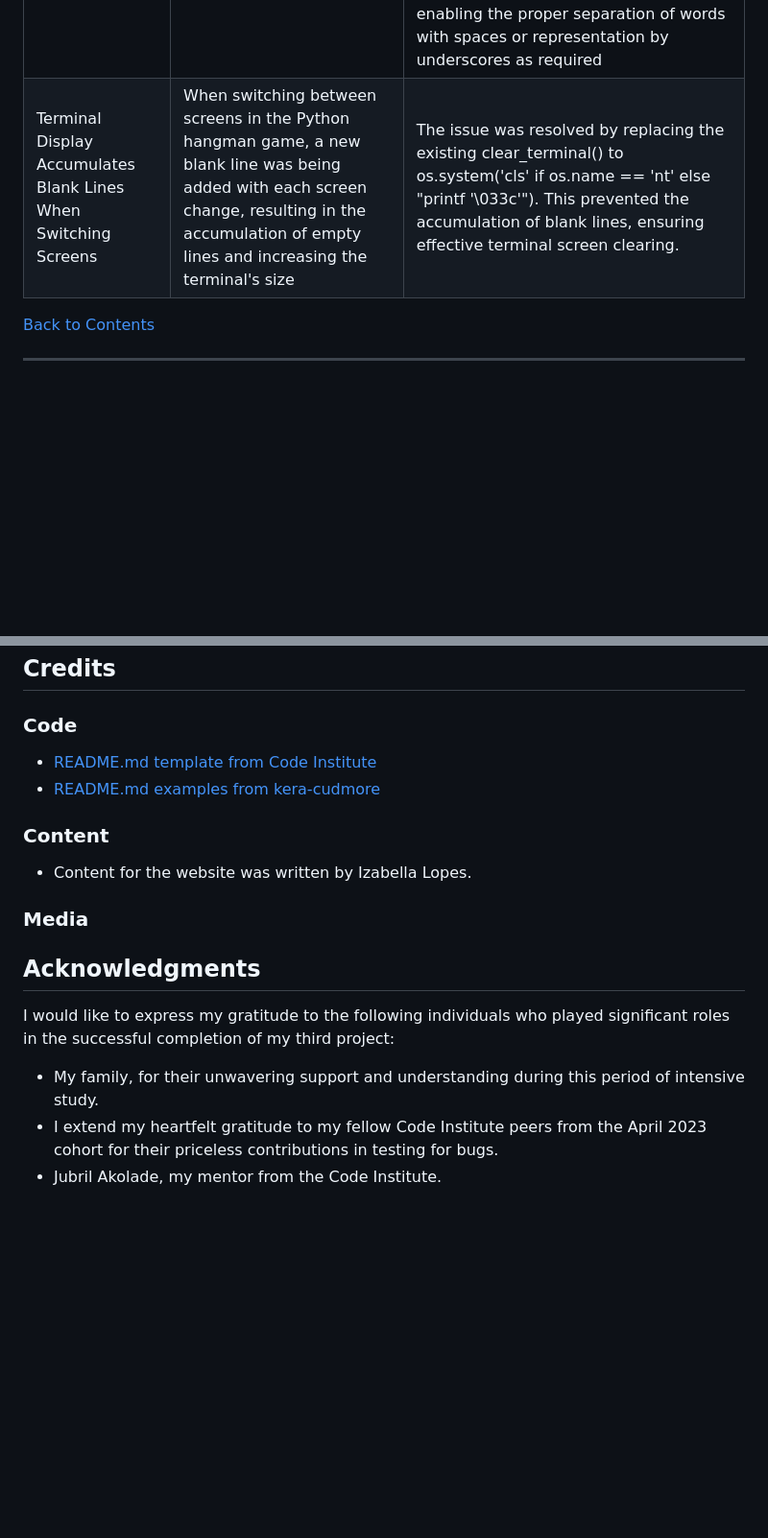
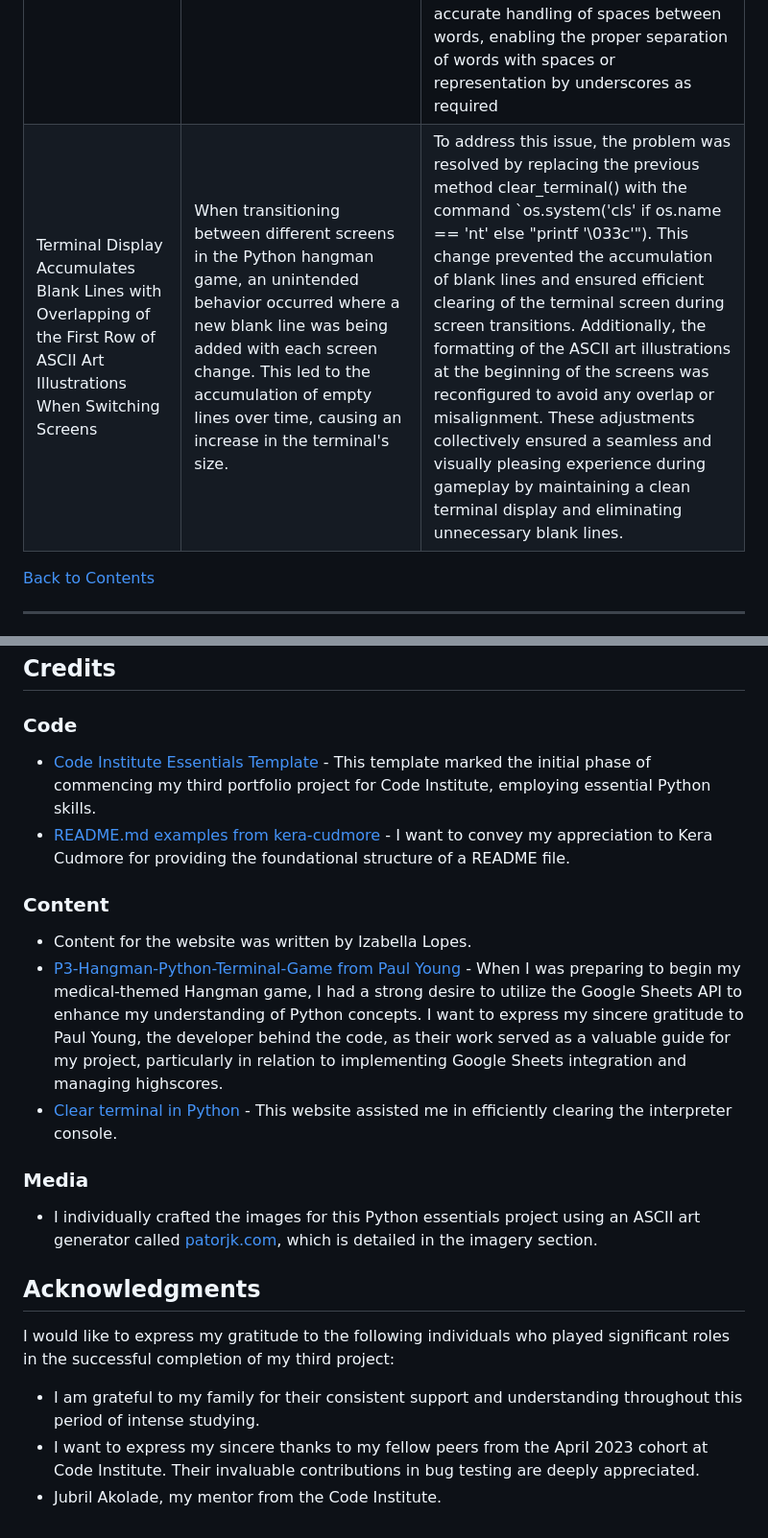
Before and after one commit to IzabellaLopes/medical-hangman, a Markdown page: README.md, 2 parts joined by grey strips. Shown at 96% size. Rendered like a GitHub page; blank space fills up the shorter version.

Commit message:
Add final content to Readme file

```diff
--- a/README.md
+++ b/README.md
@@ -414,7 +414,7 @@ Please refer to [TESTING.md](TESTING.md) file for a comprehensive overview of al
 | **BUG** | **DESCRIBE THE BUG**  | **HOW I SOLVED**|
 | ------- | ------- | ------- |
 | Incorrect interpretation of spaces between words | The bug involved an incorrect interpretation of spaces between words in the create_hidden_word function, resulting in an unbroken string of underscores | The bug was resolved by adopting a new approach in the create_hidden_word function. This revised method utilizes the join function and a list comprehension to individually process each character of the word. This approach accurately manages spaces between words. When a character is not a space, an underscore is inserted; when a character is a space, it remains unchanged as a space. Consequently, this updated strategy ensures accurate handling of spaces between words, enabling the proper separation of words with spaces or representation by underscores as required |
-| Terminal Display Accumulates Blank Lines When Switching Screens | When switching between screens in the Python hangman game, a new blank line was being added with each screen change, resulting in the accumulation of empty lines and increasing the terminal's size | The issue was resolved by replacing the existing clear_terminal() to os.system('cls' if os.name == 'nt' else "printf '\033c'"). This prevented the accumulation of blank lines, ensuring effective terminal screen clearing. |
+| Terminal Display Accumulates Blank Lines with Overlapping of the First Row of ASCII Art Illustrations When Switching Screens | When transitioning between different screens in the Python hangman game, an unintended behavior occurred where a new blank line was being added with each screen change. This led to the accumulation of empty lines over time, causing an increase in the terminal's size. | To address this issue, the problem was resolved by replacing the previous method clear_terminal() with the command `os.system('cls' if os.name == 'nt' else "printf '\033c'"). This change prevented the accumulation of blank lines and ensured efficient clearing of the terminal screen during screen transitions. Additionally, the formatting of the ASCII art illustrations at the beginning of the screens was reconfigured to avoid any overlap or misalignment. These adjustments collectively ensured a seamless and visually pleasing experience during gameplay by maintaining a clean terminal display and eliminating unnecessary blank lines. |
 
 [Back to Contents](#contents)
 
@@ -501,22 +501,23 @@ To clone the repository:
 
 ### Code
 
-- [README.md template from Code Institute](https://github.com/Code-Institute-Solutions/readme-template)
-- [README.md examples from kera-cudmore](https://github.com/kera-cudmore/readme-examples/tree/main)
+- [Code Institute Essentials Template](https://github.com/Code-Institute-Org/python-essentials-template) - This template marked the initial phase of commencing my third portfolio project for Code Institute, employing essential Python skills.
+- [README.md examples from kera-cudmore](https://github.com/kera-cudmore/readme-examples/tree/main) - I want to convey my appreciation to Kera Cudmore for providing the foundational structure of a README file.
 
 ### Content
 
 - Content for the website was written by Izabella Lopes.
+- [P3-Hangman-Python-Terminal-Game from Paul Young](https://github.com/paulio11/P3-Hangman-Python-Terminal-Game) - When I was preparing to begin my medical-themed Hangman game, I had a strong desire to utilize the Google Sheets API to enhance my understanding of Python concepts. I want to express my sincere gratitude to Paul Young, the developer behind the code, as their work served as a valuable guide for my project, particularly in relation to implementing Google Sheets integration and managing highscores.
+- [Clear terminal in Python](https://stackoverflow.com/questions/2084508/clear-terminal-in-python) - This website assisted me in efficiently clearing the interpreter console.
 
 ### Media
 
-
-
+- I individually crafted the images for this Python essentials project using an ASCII art generator called [patorjk.com](https://patorjk.com/software/taag/#p=display&f=Stick%20Letters&t=WELCOME%20TO%0AMEDICAL%20HANGMAN!), which is detailed in the imagery section.
 
 ## Acknowledgments
 
 I would like to express my gratitude to the following individuals who played significant roles in the successful completion of my third project:
 
-- My family, for their unwavering support and understanding during this period of intensive study.
-- I extend my heartfelt gratitude to my fellow Code Institute peers from the April 2023 cohort for their priceless contributions in testing for bugs.
+- I am grateful to my family for their consistent support and understanding throughout this period of intense studying.
+- I want to express my sincere thanks to my fellow peers from the April 2023 cohort at Code Institute. Their invaluable contributions in bug testing are deeply appreciated.
 - Jubril Akolade, my mentor from the Code Institute.
```
